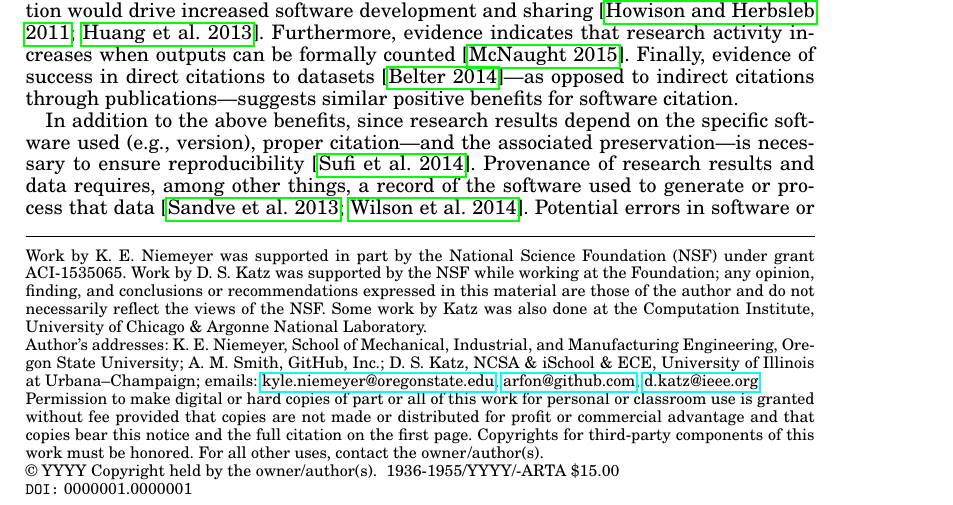
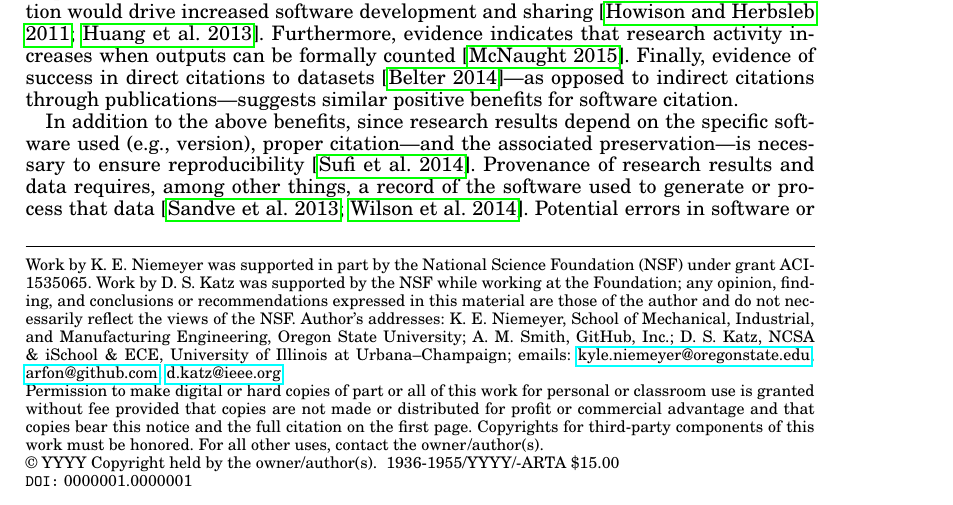
Before and after one commit to kyleniemeyer/software-citation-challenge-paper, a LaTeX paper (SC-challenge.tex): part of page 1 of 5, cut so that both start at the same text. Compiled offline with pdfLaTeX.

Commit message:
updated funding ack slightly

```diff
--- a/SC-challenge.tex
+++ b/SC-challenge.tex
@@ -141,8 +141,7 @@ DANIEL S. KATZ
 
 \begin{bottomstuff}
 Work by K.\ E.\ Niemeyer was supported in part by the National Science Foundation (NSF) under grant ACI-1535065.
-Work by D.\ S.\ Katz was supported by the NSF while working at the Foundation; any opinion, finding, and conclusions or recommendations expressed in this material are those of the author and do not necessarily reflect the views of the NSF. Some work by Katz was also done at the Computation Institute, University of Chicago \& Argonne National Laboratory.
-
+Work by D.\ S.~Katz was supported by the NSF while working at the Foundation; any opinion, finding, and conclusions or recommendations expressed in this material are those of the author and do not necessarily reflect the views of the NSF.
 Author's addresses: K.\ E.\ Niemeyer, School of Mechanical, Industrial, and Manufacturing Engineering, Oregon State University;
 A.\ M.\ Smith,
 GitHub, Inc.;
```
